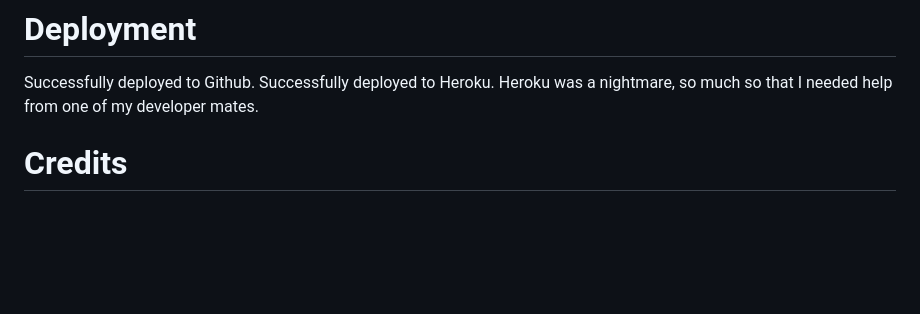
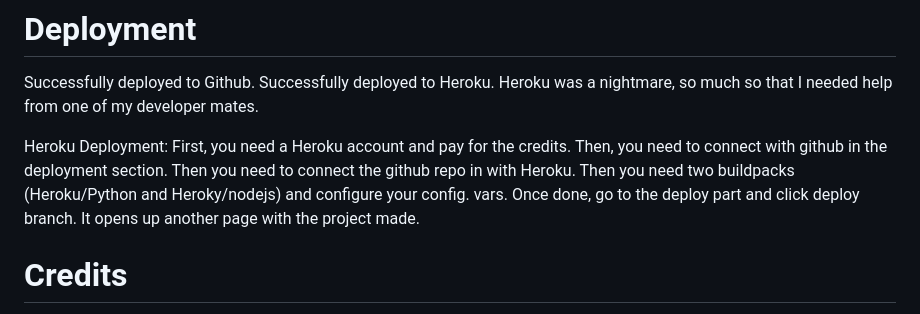
Before and after one commit to Enrique2007s/hangman_game, a Markdown page: README.md, the part around the change. Rendered like a GitHub page; blank space fills up the shorter version.

```diff
--- a/README.md
+++ b/README.md
@@ -60,6 +60,9 @@ No known bugs found.
 Successfully deployed to Github. Successfully deployed to Heroku.
 Heroku was a nightmare, so much so that I needed help from one of my developer mates.
 
+Heroku Deployment:
+First, you need a Heroku account and pay for the credits. Then, you need to connect with github in the deployment section. Then you need to connect the github repo in with Heroku. Then you need two buildpacks (Heroku/Python and Heroky/nodejs) and configure your config. vars. Once done, go to the deploy part and click deploy branch. It opens up another page with the project made.
+
 # Credits
 
 ChatGPT for suggestions on various projects to create
```
